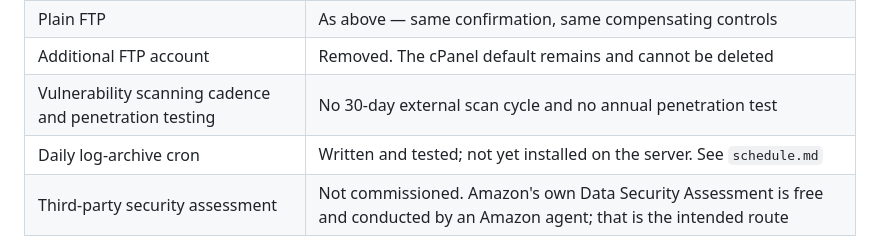
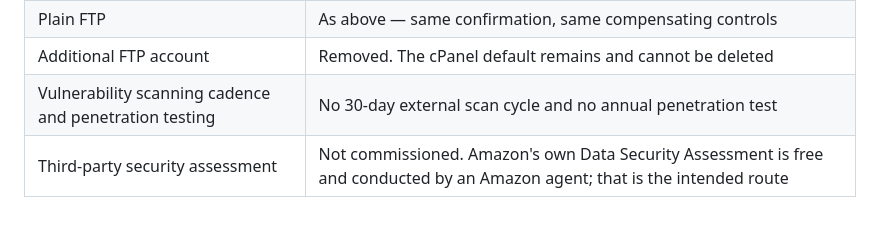
Before and after one commit to qualishovt/amazonmarketplacepro, a Markdown page: docs/security/sp-api-security-controls.md, the part around the change. Rendered like a GitHub page; blank space fills up the shorter version.

```diff
--- a/docs/security/sp-api-security-controls.md
+++ b/docs/security/sp-api-security-controls.md
@@ -368,7 +368,6 @@ is a small enough surface that a fix can be live within the hour.
 | Plain FTP | As above — same confirmation, same compensating controls |
 | Additional FTP account | Removed. The cPanel default remains and cannot be deleted |
 | Vulnerability scanning cadence and penetration testing | No 30-day external scan cycle and no annual penetration test |
-| Daily log-archive cron | Written and tested; not yet installed on the server. See `schedule.md` |
 | Third-party security assessment | Not commissioned. Amazon's own Data Security Assessment is free and conducted by an Amazon agent; that is the intended route |
 
 Both hosting constraints were raised with the provider rather than assumed, and
```
Also changed, not shown: docs/security/schedule.md (+11 -5 lines).
